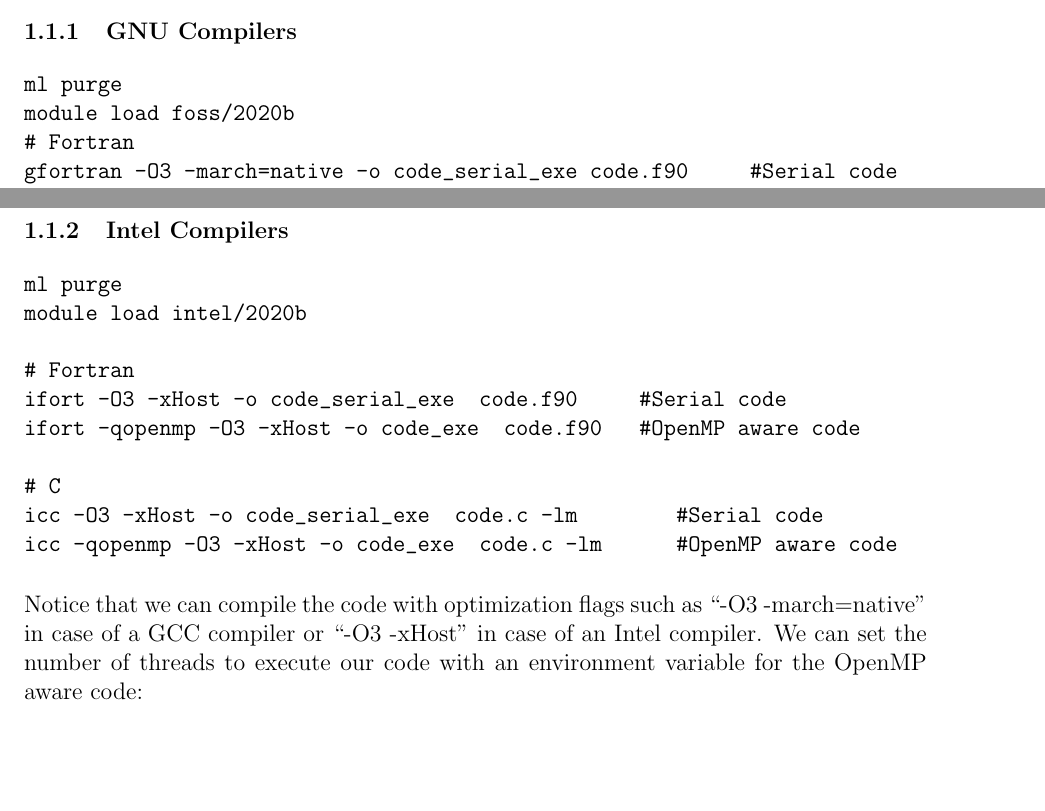
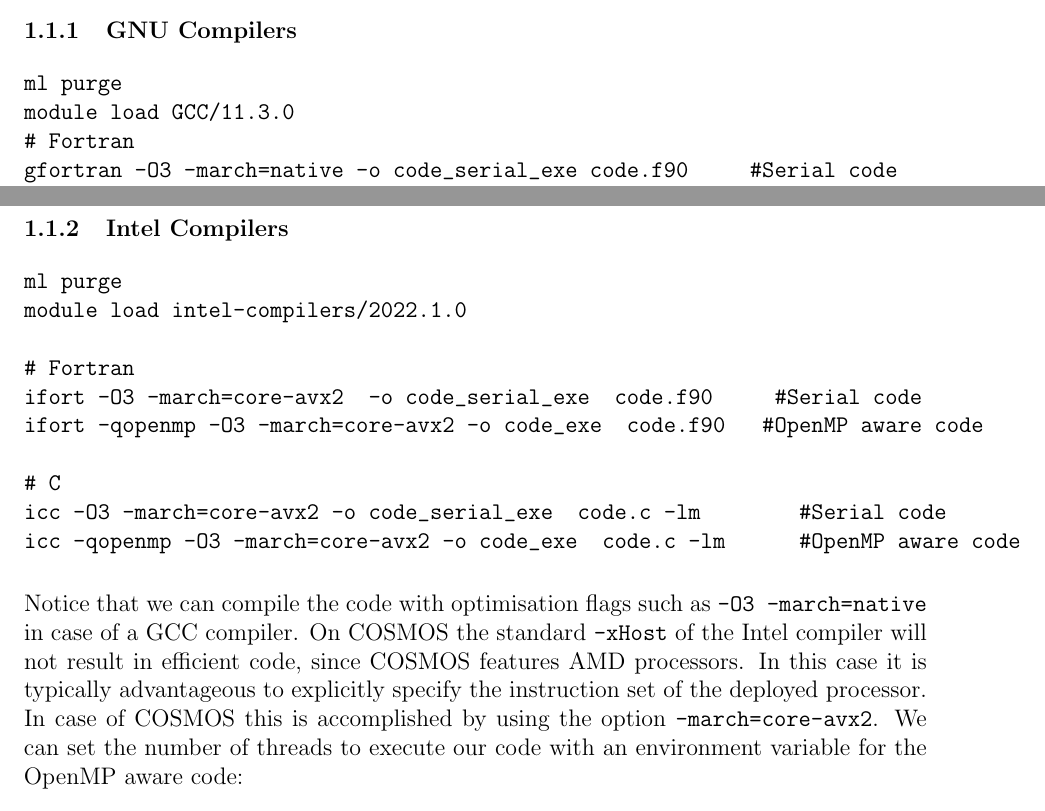
Before and after one commit to hpc2n/OpenMP-Collaboration, a LaTeX problem sheet (Exercise_Sheet/Latex_Source/exerciseOpenMP_SNIC22.tex, which reads Exercise_Sheet/Latex_Source/ex_running_code.tex): two parts of page 3 of 12, joined at a grey line, cut so that both start at the same text, the shorter picture padded with empty space. Compiled offline with pdfLaTeX.

Commit message:
Update for COSMOS of the exercise "running code"

```diff
--- a/Exercise_Sheet/Latex_Source/ex_running_code.tex
+++ b/Exercise_Sheet/Latex_Source/ex_running_code.tex
@@ -12,7 +12,7 @@
 
 \begin{verbatim}
 ml purge
-module load foss/2020b
+module load GCC/11.3.0
 # Fortran
 gfortran -O3 -march=native -o code_serial_exe code.f90     #Serial code
 gfortran -O3 -march=native -fopenmp -o code_exe code.f90   #OpenMP aware code
@@ -26,18 +26,18 @@
 
 \begin{verbatim}
 ml purge
-module load intel/2020b
+module load intel-compilers/2022.1.0
 
 # Fortran
-ifort -O3 -xHost -o code_serial_exe  code.f90     #Serial code
-ifort -qopenmp -O3 -xHost -o code_exe  code.f90   #OpenMP aware code
+ifort -O3 -march=core-avx2  -o code_serial_exe  code.f90     #Serial code
+ifort -qopenmp -O3 -march=core-avx2 -o code_exe  code.f90   #OpenMP aware code
 
 # C
-icc -O3 -xHost -o code_serial_exe  code.c -lm        #Serial code
-icc -qopenmp -O3 -xHost -o code_exe  code.c -lm      #OpenMP aware code
+icc -O3 -march=core-avx2 -o code_serial_exe  code.c -lm        #Serial code
+icc -qopenmp -O3 -march=core-avx2 -o code_exe  code.c -lm      #OpenMP aware code
 \end{verbatim}
 
-Notice that we can compile the code with optimization flags such as ``-O3 -march=native" in case of a GCC compiler or  ``-O3 -xHost" in case of an Intel compiler.
+Notice that we can compile the code with optimisation flags such as \verb+-O3 -march=native+ in case of a GCC compiler.  On COSMOS the standard \verb+-xHost+ of the Intel compiler will not result in efficient code, since COSMOS features AMD processors.   In this case it is typically advantageous to explicitly specify the instruction set of the deployed processor.  In case of COSMOS this is accomplished by using the option \verb+-march=core-avx2+.
 We can set the number of threads to  execute our code with an environment variable
 for the OpenMP aware code:
 
```
Also changed, not shown: Exercise_Sheet/Latex_Source/exerciseOpenMP_2023.pdf.
